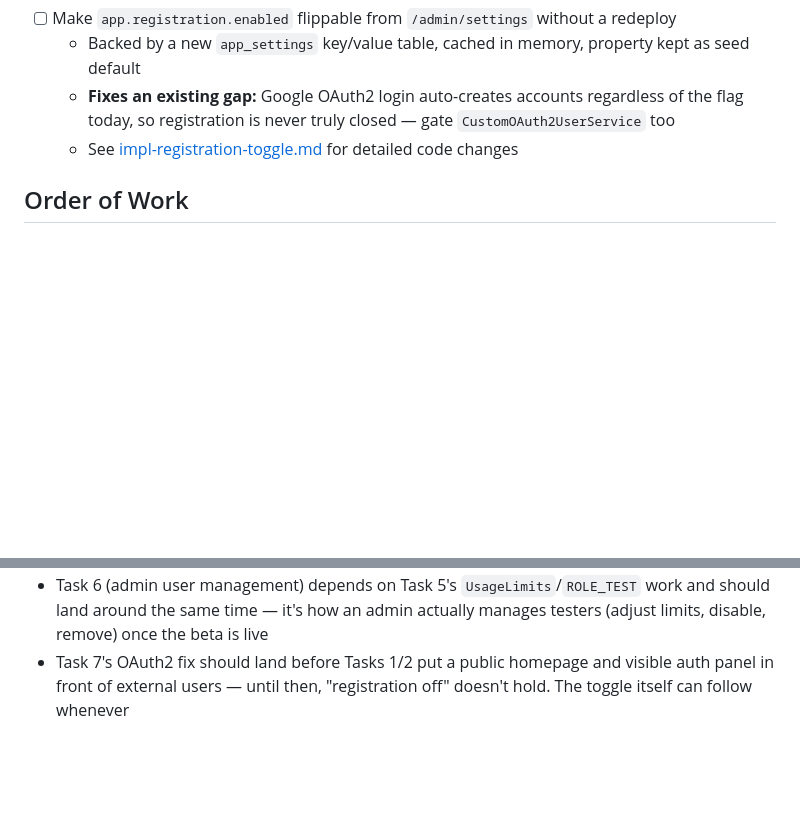
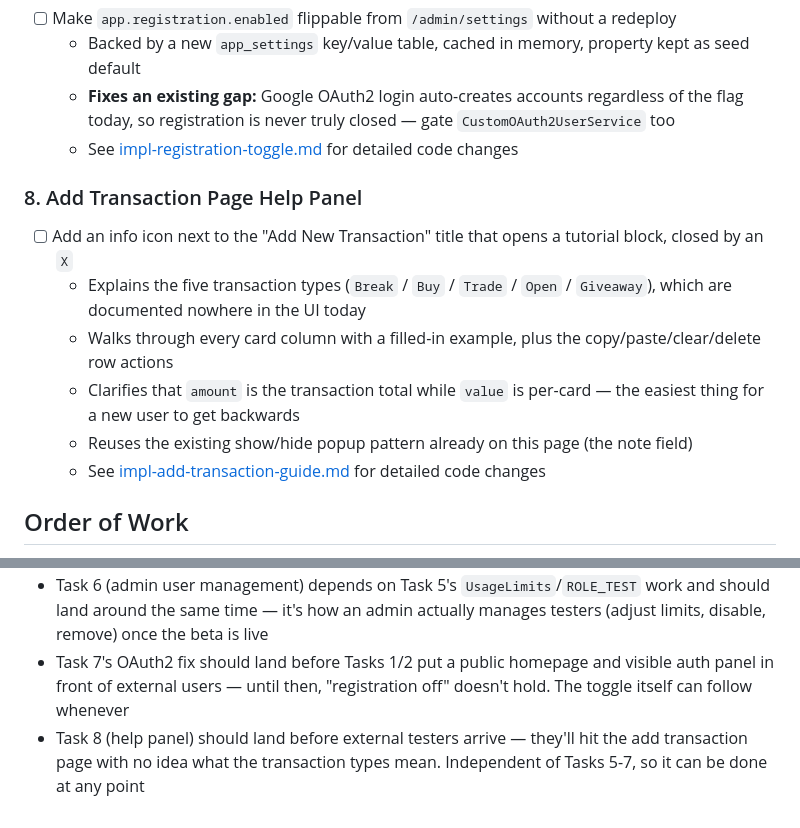
Before and after one commit to RalphGodcreative/SportsCardProject, a Markdown page: docs/phase-2.md, 2 parts joined by grey strips. Drawn GitHub-style; blank space fills up the shorter version.

```diff
--- a/docs/phase-2.md
+++ b/docs/phase-2.md
@@ -49,6 +49,16 @@ Open the app to a small group of external users for real-world testing and feedb
     flag today, so registration is never truly closed — gate `CustomOAuth2UserService` too
   - See [impl-registration-toggle.md](impl-registration-toggle.md) for detailed code changes
 
+### 8. Add Transaction Page Help Panel
+- [ ] Add an info icon next to the "Add New Transaction" title that opens a tutorial block, closed by an `X`
+  - Explains the five transaction types (`Break` / `Buy` / `Trade` / `Open` / `Giveaway`),
+    which are documented nowhere in the UI today
+  - Walks through every card column with a filled-in example, plus the copy/paste/clear/delete row actions
+  - Clarifies that `amount` is the transaction total while `value` is per-card — the easiest
+    thing for a new user to get backwards
+  - Reuses the existing show/hide popup pattern already on this page (the note field)
+  - See [impl-add-transaction-guide.md](impl-add-transaction-guide.md) for detailed code changes
+
 ## Order of Work
 
 - Task 1 (public homepage) first — it's the entry point for all external users
@@ -62,3 +72,6 @@ Open the app to a small group of external users for real-world testing and feedb
 - Task 7's OAuth2 fix should land before Tasks 1/2 put a public homepage and visible auth
   panel in front of external users — until then, "registration off" doesn't hold. The
   toggle itself can follow whenever
+- Task 8 (help panel) should land before external testers arrive — they'll hit the add
+  transaction page with no idea what the transaction types mean. Independent of Tasks 5-7,
+  so it can be done at any point
```
Also changed, not shown: docs/impl-add-transaction-guide.md (added, +227 -0 lines).
